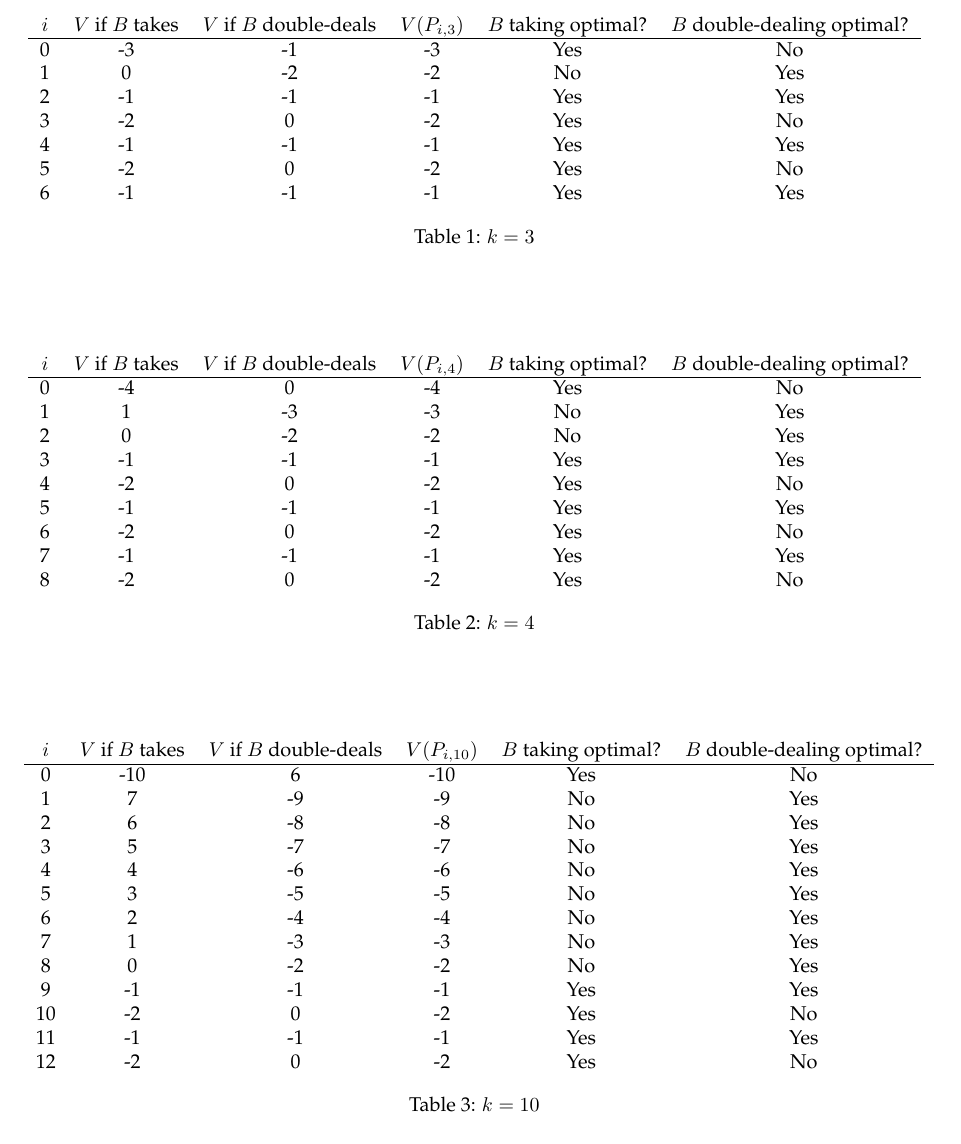
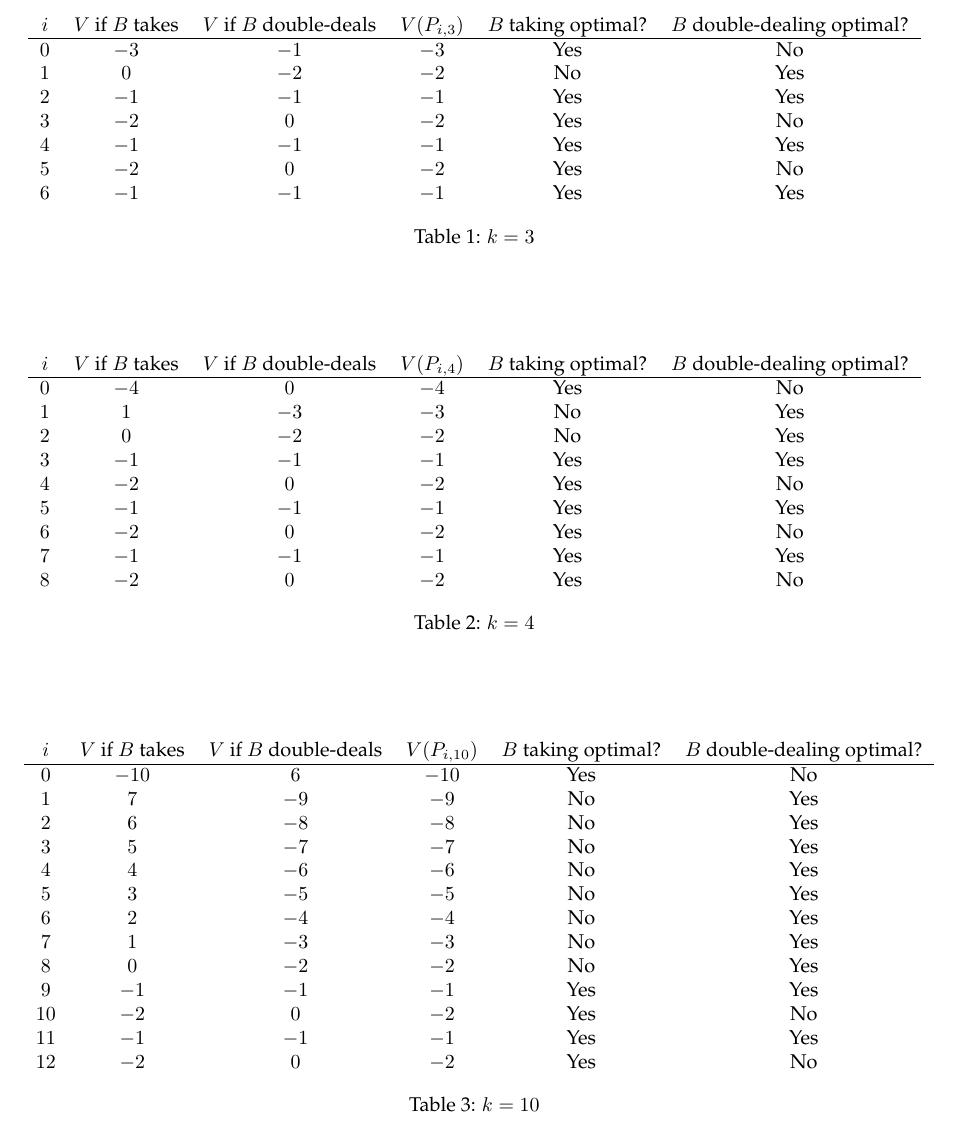
Before and after one commit to amdw/dotsandboxes, a LaTeX paper (dotsandboxes.tex): part of page 8 of 22, cut so that both start at the same text. Compiled offline with pdfLaTeX.

Commit message:
Improve number formatting in tables

```diff
--- a/dotsandboxes.tex
+++ b/dotsandboxes.tex
@@ -637,13 +637,13 @@ Example calculations for $k=3$, $k=4$ and $k=10$ can be seen in tables
   \begin{tabular}{c c c c c c}
     $i$ & $V$ if $B$ takes & $V$ if $B$ double-deals & $V(P_{i,3})$ & $B$ taking optimal? & $B$ double-dealing optimal? \\
     \hline
-    0 & -3 & -1 & -3 & Yes & No \\
-    1 & 0 & -2 & -2 & No & Yes \\
-    2 & -1 & -1 & -1 & Yes & Yes \\
-    3 & -2 & 0 & -2 & Yes & No \\
-    4 & -1 & -1 & -1 & Yes & Yes \\
-    5 & -2 & 0 & -2 & Yes & No \\
-    6 & -1 & -1 & -1 & Yes & Yes
+    $0$ & $-3$ & $-1$ & $-3$ & Yes & No \\
+    $1$ & $0$ & $-2$ & $-2$ & No & Yes \\
+    $2$ & $-1$ & $-1$ & $-1$ & Yes & Yes \\
+    $3$ & $-2$ & $0$ & $-2$ & Yes & No \\
+    $4$ & $-1$ & $-1$ & $-1$ & Yes & Yes \\
+    $5$ & $-2$ & $0$ & $-2$ & Yes & No \\
+    $6$ & $-1$ & $-1$ & $-1$ & Yes & Yes
   \end{tabular}
   \caption{$k=3$}
   \label{vpik3}
@@ -654,15 +654,15 @@ Example calculations for $k=3$, $k=4$ and $k=10$ can be seen in tables
   \begin{tabular}{c c c c c c}
     $i$ & $V$ if $B$ takes & $V$ if $B$ double-deals & $V(P_{i,4})$ & $B$ taking optimal? & $B$ double-dealing optimal? \\
     \hline
-    0 & -4 & 0 & -4 & Yes & No \\
-    1 & 1 & -3 & -3 & No & Yes \\
-    2 & 0 & -2 & -2 & No & Yes \\
-    3 & -1 & -1 & -1 & Yes & Yes \\
-    4 & -2 & 0 & -2 & Yes & No \\
-    5 & -1 & -1 & -1 & Yes & Yes \\
-    6 & -2 & 0 & -2 & Yes & No \\
-    7 & -1 & -1 & -1 & Yes & Yes \\
-    8 & -2 & 0 & -2 & Yes & No
+    $0$ & $-4$ & $0$ & $-4$ & Yes & No \\
+    $1$ & $1$ & $-3$ & $-3$ & No & Yes \\
+    $2$ & $0$ & $-2$ & $-2$ & No & Yes \\
+    $3$ & $-1$ & $-1$ & $-1$ & Yes & Yes \\
+    $4$ & $-2$ & $0$ & $-2$ & Yes & No \\
+    $5$ & $-1$ & $-1$ & $-1$ & Yes & Yes \\
+    $6$ & $-2$ & $0$ & $-2$ & Yes & No \\
+    $7$ & $-1$ & $-1$ & $-1$ & Yes & Yes \\
+    $8$ & $-2$ & $0$ & $-2$ & Yes & No
   \end{tabular}
   \caption{$k=4$}
   \label{vpik4}
@@ -673,19 +673,19 @@ Example calculations for $k=3$, $k=4$ and $k=10$ can be seen in tables
   \begin{tabular}{c c c c c c}
     $i$ & $V$ if $B$ takes & $V$ if $B$ double-deals & $V(P_{i,10})$ & $B$ taking optimal? & $B$ double-dealing optimal? \\
     \hline
-    0 & -10 & 6 & -10 & Yes & No \\
-    1 & 7 & -9 & -9 & No & Yes \\
-    2 & 6 & -8 & -8 & No & Yes \\
-    3 & 5 & -7 & -7 & No & Yes \\
-    4 & 4 & -6 & -6 & No & Yes \\
-    5 & 3 & -5 & -5 & No & Yes \\
-    6 & 2 & -4 & -4 & No & Yes \\
-    7 & 1 & -3 & -3 & No & Yes \\
-    8 & 0 & -2 & -2 & No & Yes \\
-    9 & -1 & -1 & -1 & Yes & Yes \\
-    10 & -2 & 0 & -2 & Yes & No \\
-    11 & -1 & -1 & -1 & Yes & Yes \\
-    12 & -2 & 0 & -2 & Yes & No
+    $0$ & $-10$ & $6$ & $-10$ & Yes & No \\
+    $1$ & $7$ & $-9$ & $-9$ & No & Yes \\
+    $2$ & $6$ & $-8$ & $-8$ & No & Yes \\
+    $3$ & $5$ & $-7$ & $-7$ & No & Yes \\
+    $4$ & $4$ & $-6$ & $-6$ & No & Yes \\
+    $5$ & $3$ & $-5$ & $-5$ & No & Yes \\
+    $6$ & $2$ & $-4$ & $-4$ & No & Yes \\
+    $7$ & $1$ & $-3$ & $-3$ & No & Yes \\
+    $8$ & $0$ & $-2$ & $-2$ & No & Yes \\
+    $9$ & $-1$ & $-1$ & $-1$ & Yes & Yes \\
+    $10$ & $-2$ & $0$ & $-2$ & Yes & No \\
+    $11$ & $-1$ & $-1$ & $-1$ & Yes & Yes \\
+    $12$ & $-2$ & $0$ & $-2$ & Yes & No
   \end{tabular}
   \caption{$k=10$}
   \label{vpik10}
```
